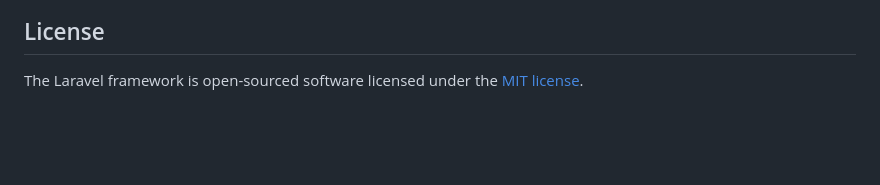
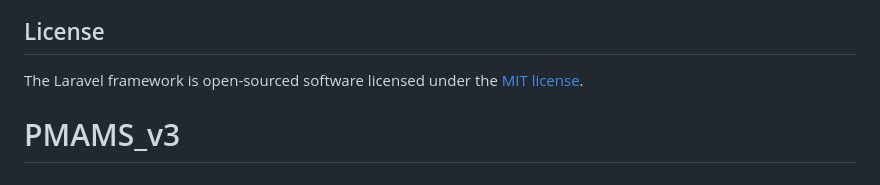
Before and after one commit to DV4LQY/PMAMS_v3, a Markdown page: README.md, the part around the change. GitHub-like rendering; blank space fills up the shorter version.

```diff
--- a/README.md
+++ b/README.md
@@ -57,3 +57,4 @@ If you discover a security vulnerability within Laravel, please send an e-mail t
 ## License
 
 The Laravel framework is open-sourced software licensed under the [MIT license](https://opensource.org/licenses/MIT).
+# PMAMS_v3
```
